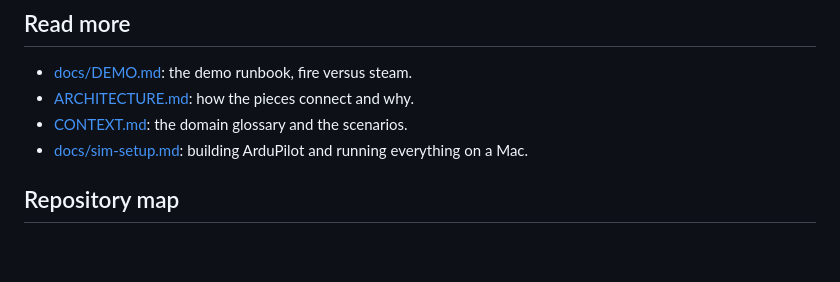
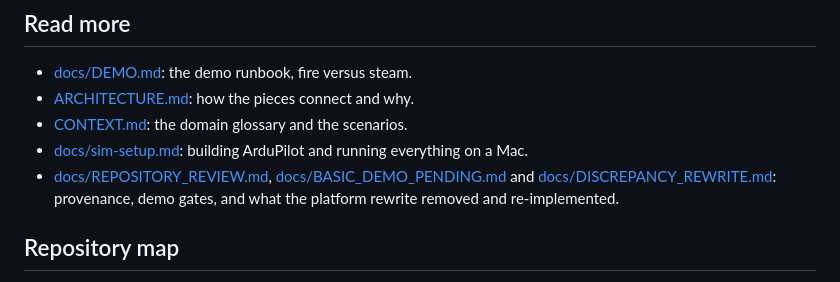
Before and after one commit to fashton28/dnhacks, a Markdown page: README.md, the part around the change. Drawn GitHub-style; blank space fills up the shorter version.

Commit message:
README: link the provenance and rewrite documents

```diff
--- a/README.md
+++ b/README.md
@@ -68,6 +68,7 @@ Put `ANTHROPIC_API_KEY=...` in a `.env` file for live mode; without it the same
 - [ARCHITECTURE.md](ARCHITECTURE.md): how the pieces connect and why.
 - [CONTEXT.md](CONTEXT.md): the domain glossary and the scenarios.
 - [docs/sim-setup.md](docs/sim-setup.md): building ArduPilot and running everything on a Mac.
+- [docs/REPOSITORY_REVIEW.md](docs/REPOSITORY_REVIEW.md), [docs/BASIC_DEMO_PENDING.md](docs/BASIC_DEMO_PENDING.md) and [docs/DISCREPANCY_REWRITE.md](docs/DISCREPANCY_REWRITE.md): provenance, demo gates, and what the platform rewrite removed and re-implemented.
 
 ## Repository map
 
```
